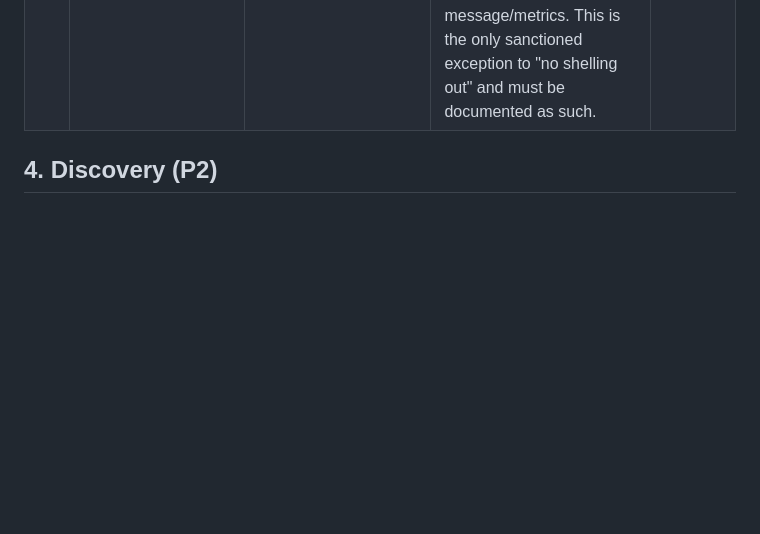
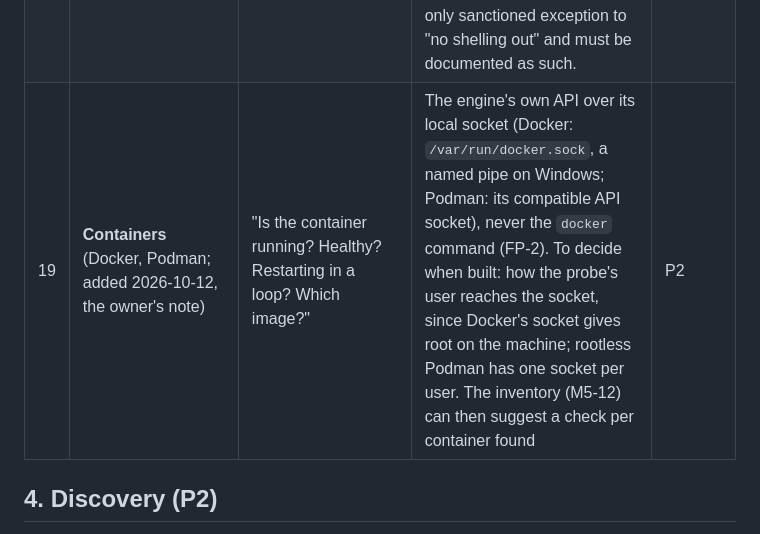
Before and after one commit to mrjimmybob/blentinel, a Markdown page: docs/proposals/0006-check-catalogue.md, the part around the change. GitHub-like rendering; blank space fills up the shorter version.

```diff
--- a/docs/proposals/0006-check-catalogue.md
+++ b/docs/proposals/0006-check-catalogue.md
@@ -54,6 +54,7 @@
 | 16 | **Hypervisor/VM status** | Proxmox / Hyper-V / ESXi VM states | HTTPS APIs (Proxmox, ESXi); Hyper-V via WMI (P3) | P3 |
 | 17 | **LDAP/AD bind** | "Is the domain controller answering?" | Anonymous bind / rootDSE read | P3 |
 | 18 | **Script check (opt-in)** | Anything custom | Executes a user-provided script. **Disabled by default**, must be enabled per probe in its local bootstrap file (so a hub compromise can't turn it on remotely). Exit code → status, stdout → message/metrics. This is the only sanctioned exception to "no shelling out" and must be documented as such. | P3 |
+| 19 | **Containers** (Docker, Podman; added 2026-10-12, the owner's note) | "Is the container running? Healthy? Restarting in a loop? Which image?" | The engine's own API over its local socket (Docker: `/var/run/docker.sock`, a named pipe on Windows; Podman: its compatible API socket), never the `docker` command (FP-2). To decide when built: how the probe's user reaches the socket, since Docker's socket gives root on the machine; rootless Podman has one socket per user. The inventory (M5-12) can then suggest a check per container found | P2 |
 
 ## 4. Discovery (P2)
 
```
Also changed, not shown: docs/ROADMAP.md (+1 -0 lines).
